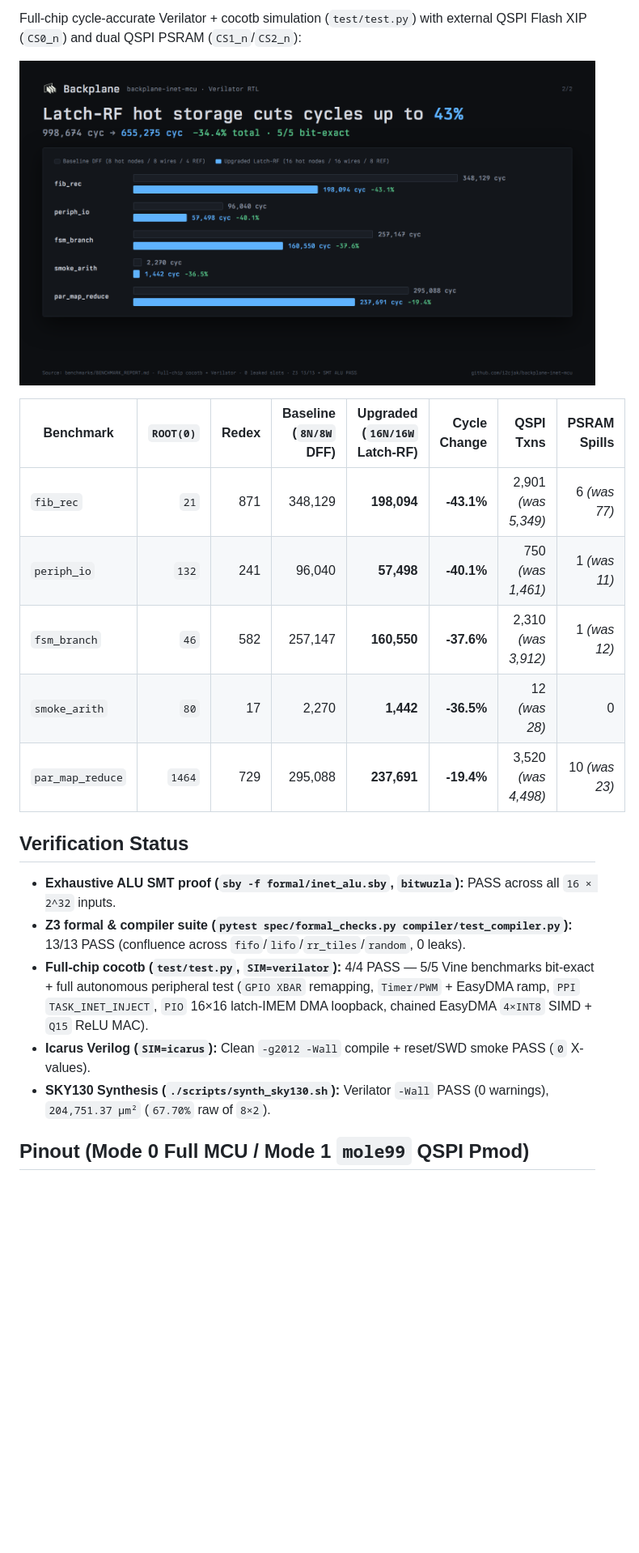
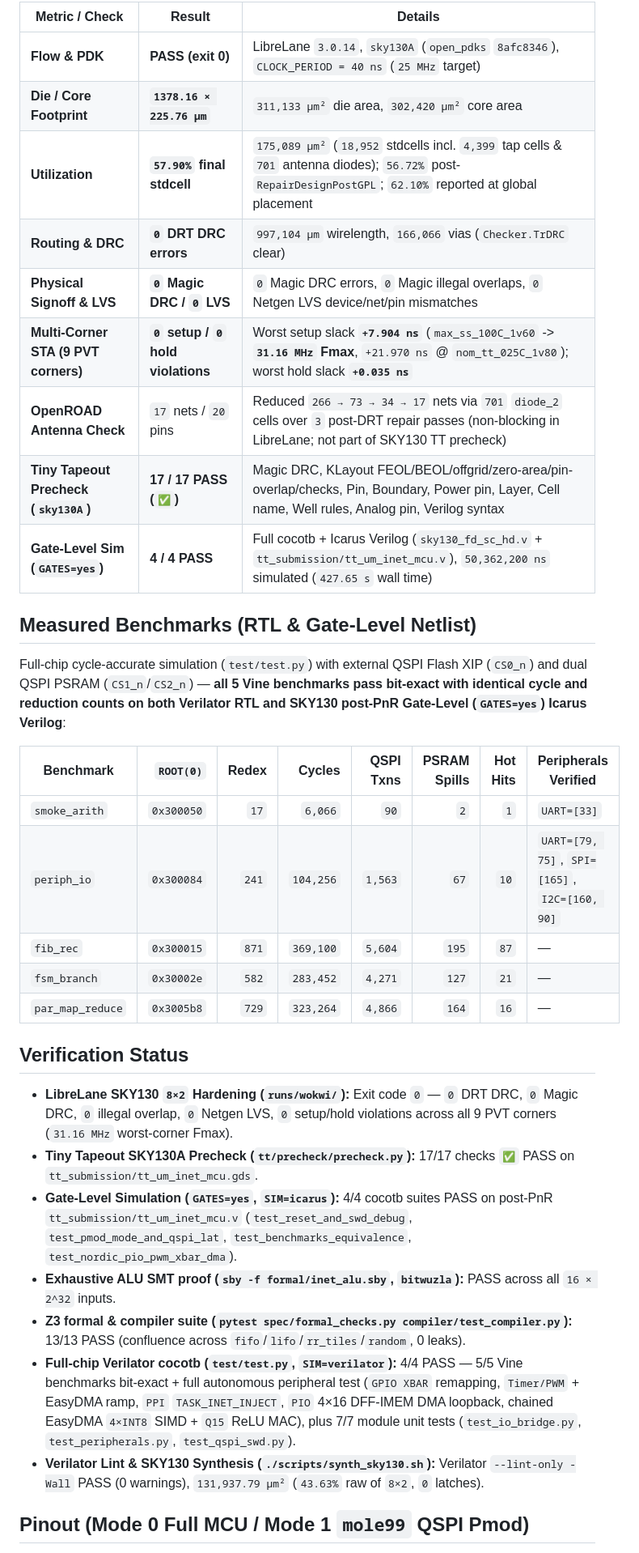
Before and after one commit to i2cjak/backplane-inet-mcu, a Markdown page: README.md, the part around one of its changes. Shown at 81% size. GitHub-like rendering; blank space fills up the shorter version.

Commit message:
Harden SKY130 8x2 GDS, pass precheck & GL sim, add GDS render

```diff
--- a/README.md
+++ b/README.md
@@ -32,23 +33,37 @@ No register file, no call stack, no RTOS, no locks, and no cache coherency. Prog
 
-Full-chip cycle-accurate Verilator + cocotb simulation (`test/test.py`) with external QSPI Flash XIP (`CS0_n`) and dual QSPI PSRAM (`CS1_n`/`CS2_n`):
+| Metric / Check | Result | Details |
+|---|---|---|
+| **Flow & PDK** | **PASS (exit 0)** | LibreLane `3.0.14`, `sky130A` (`open_pdks` `8afc8346`), `CLOCK_PERIOD = 40 ns` (`25 MHz` target) |
+| **Die / Core Footprint** | **`1378.16 × 225.76 µm`** | `311,133 µm²` die area, `302,420 µm²` core area |
+| **Utilization** | **`57.90%` final stdcell** | `175,089 µm²` (`18,952` stdcells incl. `4,399` tap cells & `701` antenna diodes); `56.72%` post-`RepairDesignPostGPL`; `62.10%` reported at global placement |
+| **Routing & DRC** | **`0` DRT DRC errors** | `997,104 µm` wirelength, `166,066` vias (`Checker.TrDRC` clear) |
+| **Physical Signoff & LVS** | **`0` Magic DRC / `0` LVS** | `0` Magic DRC errors, `0` Magic illegal overlaps, `0` Netgen LVS device/net/pin mismatches |
+| **Multi-Corner STA (9 PVT corners)** | **`0` setup / `0` hold violations** | Worst setup slack **`+7.904 ns`** (`max_ss_100C_1v60` -> **`31.16 MHz` Fmax**, `+21.970 ns` @ `nom_tt_025C_1v80`); worst hold slack **`+0.035 ns`** |
+| **OpenROAD Antenna Check** | `17` nets / `20` pins | Reduced `266 → 73 → 34 → 17` nets via `701` `diode_2` cells over `3` post-DRT repair passes (non-blocking in LibreLane; not part of SKY130 TT precheck) |
+| **Tiny Tapeout Precheck (`sky130A`)** | **17 / 17 PASS (`✅`)** | Magic DRC, KLayout FEOL/BEOL/offgrid/zero-area/pin-overlap/checks, Pin, Boundary, Power pin, Layer, Cell name, Well rules, Analog pin, Verilog syntax |
+| **Gate-Level Sim (`GATES=yes`)** | **4 / 4 PASS** | Full cocotb + Icarus Verilog (`sky130_fd_sc_hd.v` + `tt_submission/tt_um_inet_mcu.v`), `50,362,200 ns` simulated (`427.65 s` wall time) |
 
-![Latch-RF Hot Storage Benchmarks](docs/img/benchmarks.png)
+## Measured Benchmarks (RTL & Gate-Level Netlist)
 
-| Benchmark | `ROOT(0)` | Redex | Baseline (`8N/8W` DFF) | **Upgraded (`16N/16W` Latch-RF)** | Cycle Change | QSPI Txns | PSRAM Spills |
-|---|---:|---:|---:|---:|---:|---:|---:|
-| `fib_rec` | `21` | 871 | 348,129 | **198,094** | **-43.1%** | 2,901 *(was 5,349)* | 6 *(was 77)* |
-| `periph_io` | `132` | 241 | 96,040 | **57,498** | **-40.1%** | 750 *(was 1,461)* | 1 *(was 11)* |
-| `fsm_branch` | `46` | 582 | 257,147 | **160,550** | **-37.6%** | 2,310 *(was 3,912)* | 1 *(was 12)* |
-| `smoke_arith` | `80` | 17 | 2,270 | **1,442** | **-36.5%** | 12 *(was 28)* | 0 |
-| `par_map_reduce` | `1464` | 729 | 295,088 | **237,691** | **-19.4%** | 3,520 *(was 4,498)* | 10 *(was 23)* |
+Full-chip cycle-accurate simulation (`test/test.py`) with external QSPI Flash XIP (`CS0_n`) and dual QSPI PSRAM (`CS1_n`/`CS2_n`) — **all 5 Vine benchmarks pass bit-exact with identical cycle and reduction counts on both Verilator RTL and SKY130 post-PnR Gate-Level (`GATES=yes`) Icarus Verilog**:
+
+| Benchmark | `ROOT(0)` | Redex | Cycles | QSPI Txns | PSRAM Spills | Hot Hits | Peripherals Verified |
+|---|---:|---:|---:|---:|---:|---:|---|
+| `smoke_arith` | `0x300050` | `17` | `6,066` | `90` | `2` | `1` | `UART=[33]` |
+| `periph_io` | `0x300084` | `241` | `104,256` | `1,563` | `67` | `10` | `UART=[79, 75]`, `SPI=[165]`, `I2C=[160, 90]` |
+| `fib_rec` | `0x300015` | `871` | `369,100` | `5,604` | `195` | `87` | — |
+| `fsm_branch` | `0x30002e` | `582` | `283,452` | `4,271` | `127` | `21` | — |
+| `par_map_reduce` | `0x3005b8` | `729` | `323,264` | `4,866` | `164` | `16` | — |
 
 ## Verification Status
 
+- **LibreLane SKY130 `8×2` Hardening (`runs/wokwi/`):** Exit code `0` — `0` DRT DRC, `0` Magic DRC, `0` illegal overlap, `0` Netgen LVS, `0` setup/hold violations across all 9 PVT corners (`31.16 MHz` worst-corner Fmax).
+- **Tiny Tapeout SKY130A Precheck (`tt/precheck/precheck.py`):** 17/17 checks `✅` PASS on `tt_submission/tt_um_inet_mcu.gds`.
+- **Gate-Level Simulation (`GATES=yes`, `SIM=icarus`):** 4/4 cocotb suites PASS on post-PnR `tt_submission/tt_um_inet_mcu.v` (`test_reset_and_swd_debug`, `test_pmod_mode_and_qspi_lat`, `test_benchmarks_equivalence`, `test_nordic_pio_pwm_xbar_dma`).
 - **Exhaustive ALU SMT proof (`sby -f formal/inet_alu.sby`, `bitwuzla`):** PASS across all `16 × 2^32` inputs.
 - **Z3 formal & compiler suite (`pytest spec/formal_checks.py compiler/test_compiler.py`):** 13/13 PASS (confluence across `fifo`/`lifo`/`rr_tiles`/`random`, 0 leaks).
-- **Full-chip cocotb (`test/test.py`, `SIM=verilator`):** 4/4 PASS — 5/5 Vine benchmarks bit-exact + full autonomous peripheral test (`GPIO XBAR` remapping, `Timer/PWM` + EasyDMA ramp, `PPI` `TASK_INET_INJECT`, `PIO` 16×16 latch-IMEM DMA loopback, chained EasyDMA `4×INT8` SIMD + `Q15` ReLU MAC).
-- **Icarus Verilog (`SIM=icarus`):** Clean `-g2012 -Wall` compile + reset/SWD smoke PASS (`0` X-values).
-- **SKY130 Synthesis (`./scripts/synth_sky130.sh`):** Verilator `-Wall` PASS (0 warnings), `204,751.37 µm²` (`67.70%` raw of `8×2`).
+- **Full-chip Verilator cocotb (`test/test.py`, `SIM=verilator`):** 4/4 PASS — 5/5 Vine benchmarks bit-exact + full autonomous peripheral test (`GPIO XBAR` remapping, `Timer/PWM` + EasyDMA ramp, `PPI` `TASK_INET_INJECT`, `PIO` 4×16 DFF-IMEM DMA loopback, chained EasyDMA `4×INT8` SIMD + `Q15` ReLU MAC), plus 7/7 module unit tests (`test_io_bridge.py`, `test_peripherals.py`, `test_qspi_swd.py`).
+- **Verilator Lint & SKY130 Synthesis (`./scripts/synth_sky130.sh`):** Verilator `--lint-only -Wall` PASS (0 warnings), `131,937.79 µm²` (`43.63%` raw of `8×2`, `0` latches).
 
 ## Pinout (Mode 0 Full MCU / Mode 1 `mole99` QSPI Pmod)
 
```
Also changed, not shown: other parts of README.md (+21 -17 lines), docs/img/gds-render.png (added), 13 other files.
